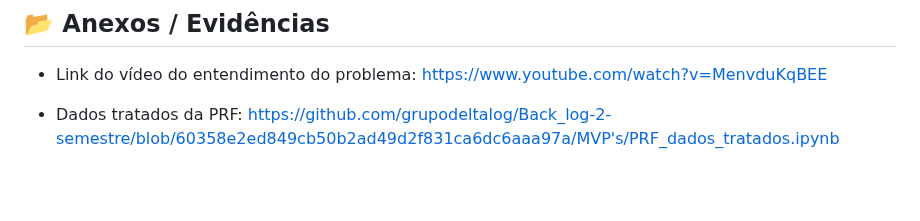
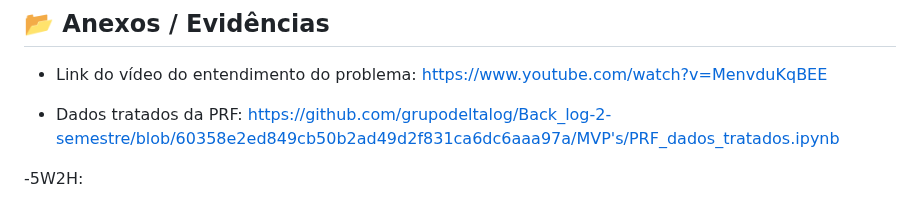
Before and after one commit to grupodeltalog/Back_log-2-semestre, a Markdown page: MVP's/MVP-Sprint1.md, the part around the change. Rendered like a GitHub page; blank space fills up the shorter version.

```diff
--- a/MVP's/MVP-Sprint1.md
+++ b/MVP's/MVP-Sprint1.md
@@ -70,3 +70,5 @@ Navegação Intuitiva: Telas interligadas via menu de navegação, permitindo al
 - Link do vídeo do entendimento do problema: https://www.youtube.com/watch?v=MenvduKqBEE
 
 - Dados tratados da PRF: https://github.com/grupodeltalog/Back_log-2-semestre/blob/60358e2ed849cb50b2ad49d2f831ca6dc6aaa97a/MVP's/PRF_dados_tratados.ipynb
+
+-5W2H:
```
